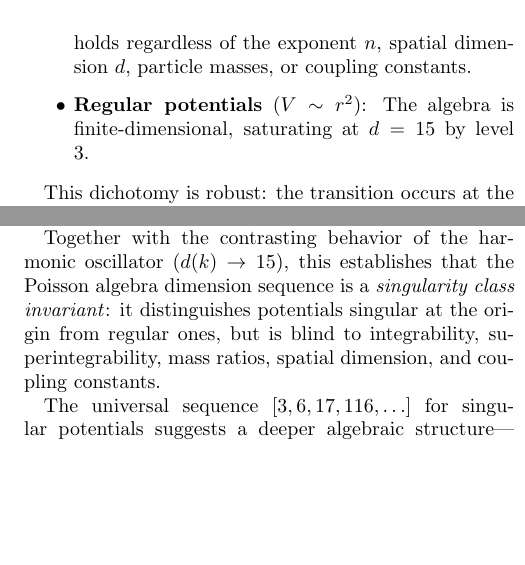
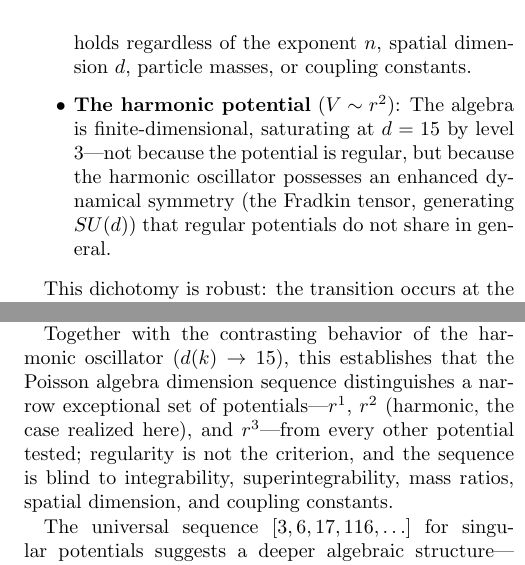
Before and after one commit to bshepp/3body-poisson-algebra, a LaTeX paper (papers/paper4_calogero_integrability.tex): two parts of the columns of pages 3 and 4 of 4, joined at a grey line, cut so that both start at the same text, the shorter picture padded with empty space. Compiled offline with pdfLaTeX.

Commit message:
Fix paper4 singular/regular dichotomy framing and nbody README stale rows
paper4_calogero_integrability.tex (C2): the paper generalized a single
data point (harmonic r^2 -> finite dim 15) into a blanket "regular ->
finite" dichotomy, later falsified by r^4..r^10 all giving the
universal [3,6,17,116]. Retitle Sec. IV.A "The Singularity Dichotomy"
-> "The Harmonic Exception"; reword the "Regular potentials" bullet to
attribute finiteness to the harmonic oscillator's enhanced dynamical
symmetry (Fradkin tensor / SU(d)), not to regularity; reword the
Conclusion to say the sequence distinguishes the exceptional set
{r^1, r^2, r^3} (chiefly harmonic here) from everything else, with
regularity explicitly not the criterion.

nbody/README.md: update stale status cells per the canonical
corrections. C14: Dusty Plasma Yukawa row "In progress" -> completed
[3,6,17,116]; add note that the 9-config Yukawa artifact (mu-sweep +
tritium/He-3, dusty plasma, p-n-n) was restored Apr 15-16, 2026. C9:
Li+ (111) and H2+ (115) survey rows -> [3,6,17,116] (Revalidated);
replace the "possible SVD conditioning artifact / investigation
pending" bullet with the canonical undersampling-artifact explanation
(revalidated at 1000-5000 samples, Mar 24, 2026); update the adjacent
"for most charge configs" bullet to "for all charge configs tested"
for internal consistency.

Co-Authored-By: Claude Fable 5 <noreply@anthropic.com>

```diff
--- a/papers/paper4_calogero_integrability.tex
+++ b/papers/paper4_calogero_integrability.tex
@@ -305,8 +305,12 @@ potential, not on its integrability properties.
   regardless of the exponent $n$, spatial dimension $d$, particle
   masses, or coupling constants.
 
-\item \textbf{Regular potentials} ($V \sim r^2$): The algebra is
-  finite-dimensional, saturating at $d = 15$ by level 3.
+\item \textbf{The harmonic potential} ($V \sim r^2$): The algebra is
+  finite-dimensional, saturating at $d = 15$ by level 3---not because
+  the potential is regular, but because the harmonic oscillator
+  possesses an enhanced dynamical symmetry (the Fradkin tensor,
+  generating $SU(d)$) that regular potentials do not share in
+  general.
 \end{itemize}
 
 This dichotomy is robust: the transition occurs at the boundary
@@ -400,10 +404,11 @@ configurations.
 
 Together with the contrasting behavior of the harmonic oscillator
 ($d(k) \to 15$), this establishes that the Poisson algebra dimension
-sequence is a \emph{singularity class invariant}: it distinguishes
-potentials singular at the origin from regular ones, but is blind to
-integrability, superintegrability, mass ratios, spatial dimension,
-and coupling constants.
+sequence distinguishes a narrow exceptional set of potentials---$r^1$,
+$r^2$ (harmonic, the case realized here), and $r^3$---from every
+other potential tested; regularity is not the criterion, and the
+sequence is blind to integrability, superintegrability, mass ratios,
+spatial dimension, and coupling constants.
 
 The universal sequence $[3, 6, 17, 116, \ldots]$ for singular
 potentials suggests a deeper algebraic structure---perhaps related to
```
Also changed, not shown: nbody/README.md, papers/paper4_calogero_integrability.tex (2 more changed lines).
